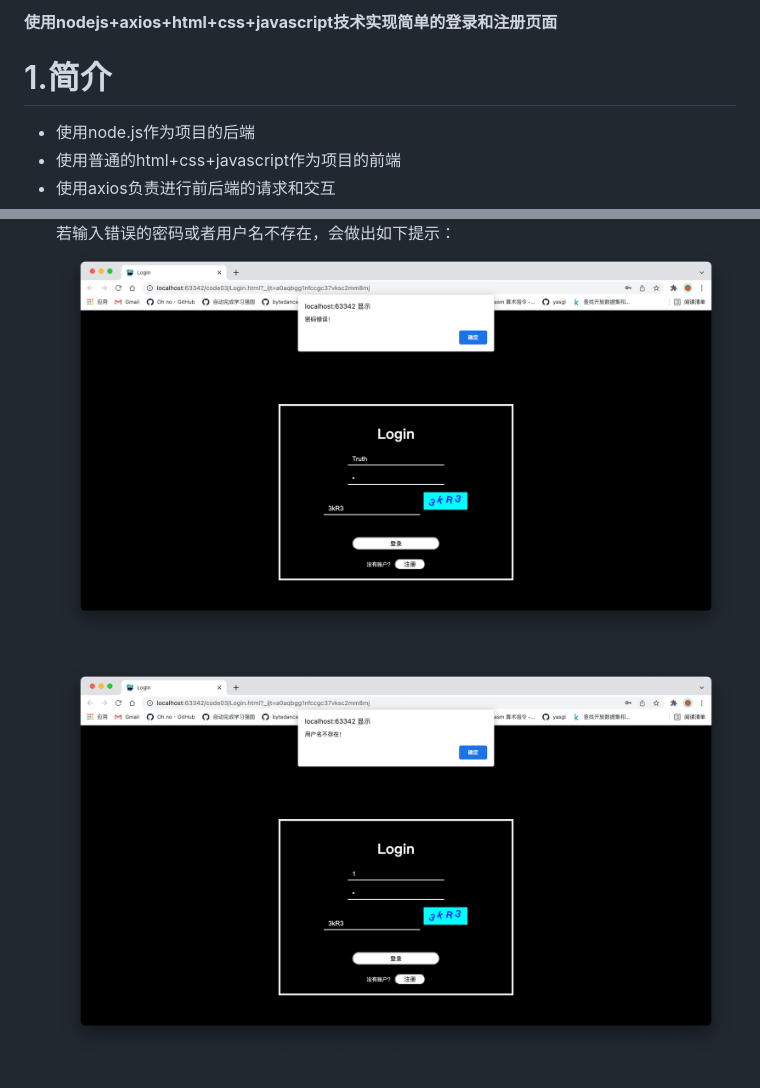
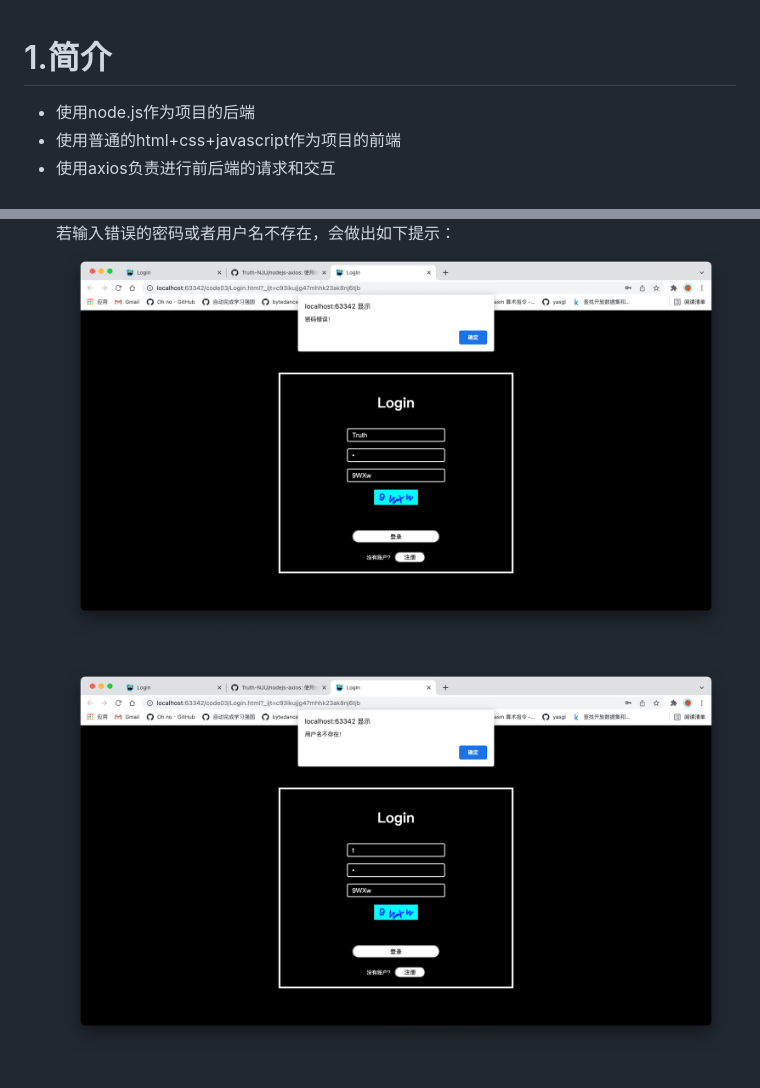
Before and after one commit to Truth-NJU/nodejs-axios, a Markdown page: README.md, 2 parts joined by grey strips. Rendered like a GitHub page; pictures changed too: img/6.png, img/7.png.

```diff
--- a/README.md
+++ b/README.md
@@ -1,5 +1,3 @@
-**使用nodejs+axios+html+css+javascript技术实现简单的登录和注册页面**
-
 # 1.简介
 
 - 使用node.js作为项目的后端
```
Also changed, not shown: other parts of README.md (+1 -1 lines), 2 other files.
